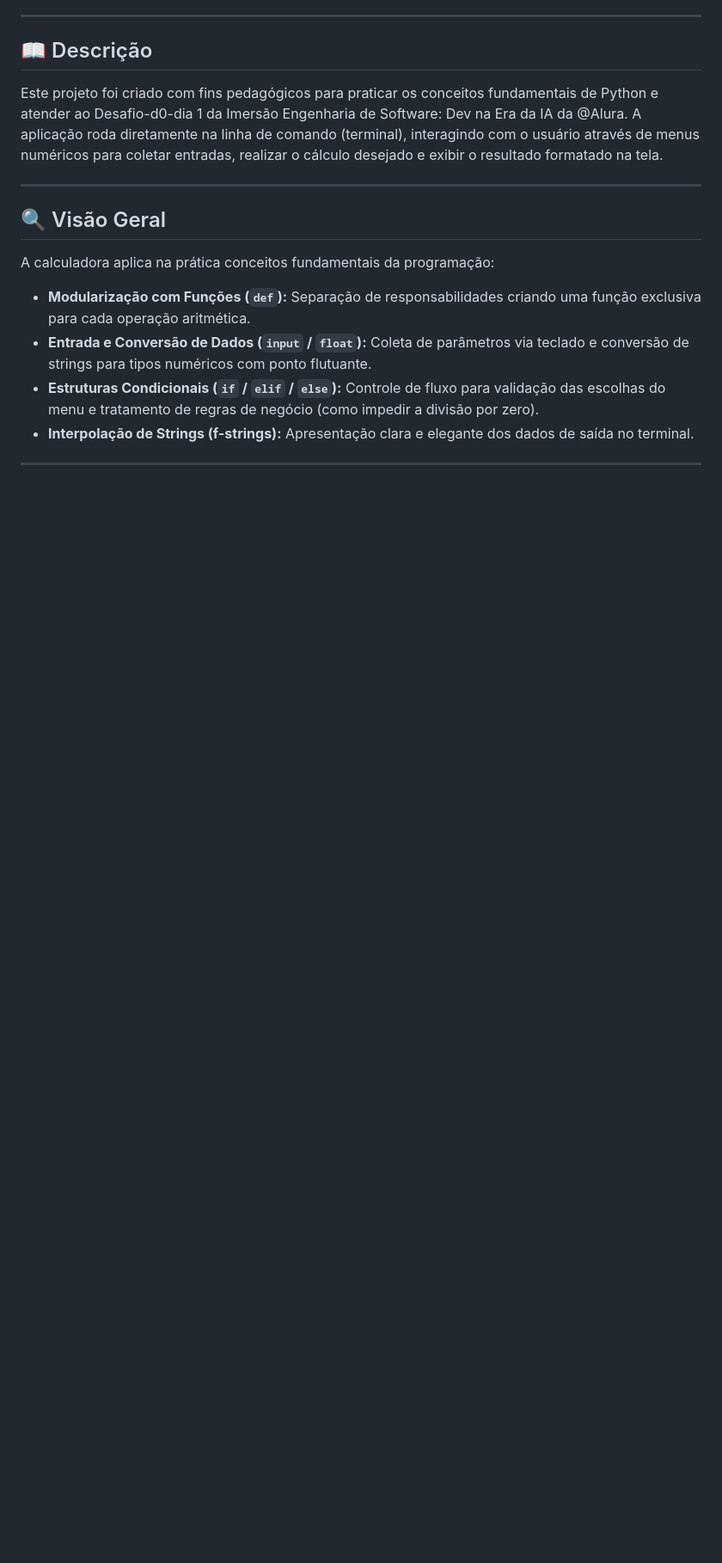
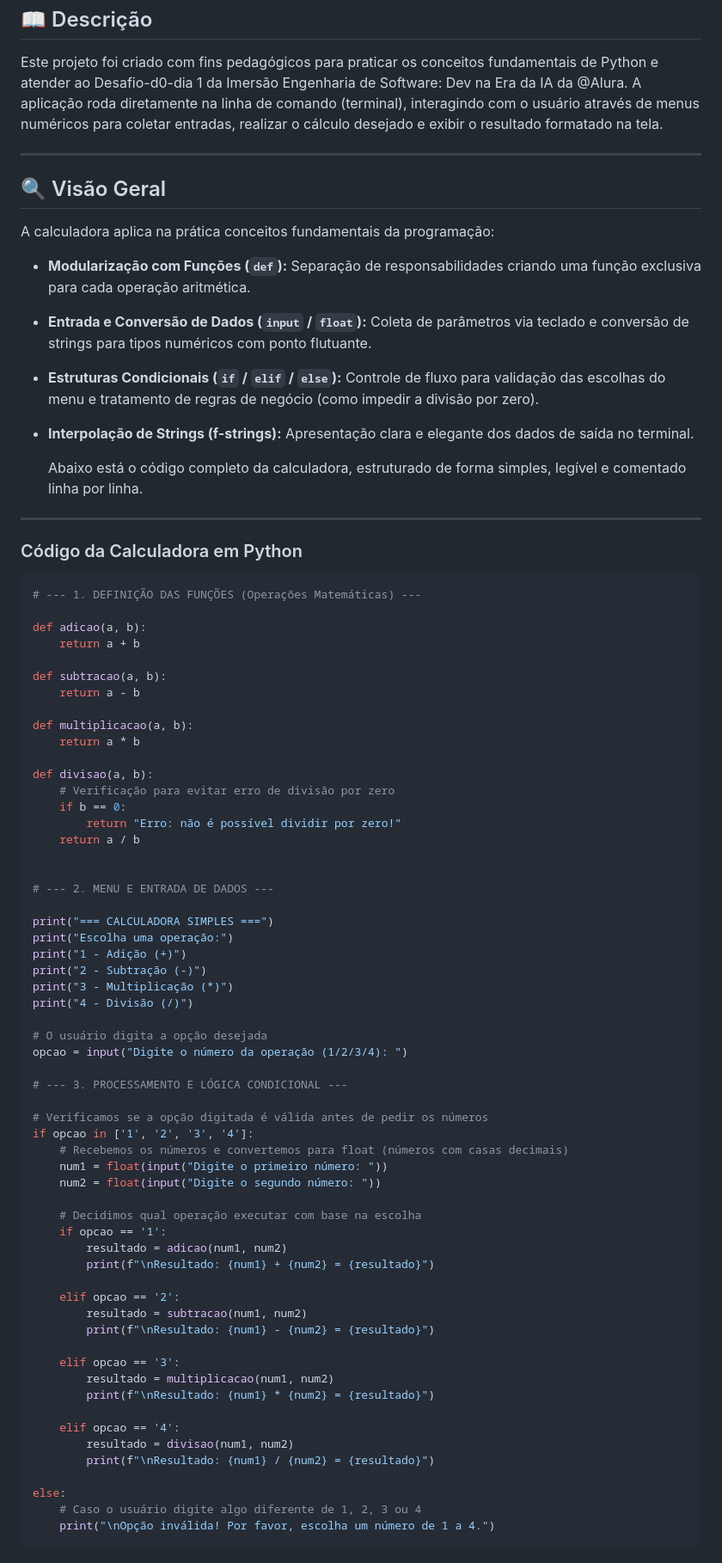
Before and after one commit to opusvix/Alura-Imersao-Eng-Software-AI, a Markdown page: README.md, the part around one of its changes. Shown at 86% size. Rendered like a GitHub page; blank space fills up the shorter version.

````diff
--- a/README.md
+++ b/README.md
@@ -19,3 +19,71 @@ A calculadora aplica na prática conceitos fundamentais da programação:
 - **Entrada e Conversão de Dados (`input` / `float`):** Coleta de parâmetros via teclado e conversão de strings para tipos numéricos com ponto flutuante.
 - **Estruturas Condicionais (`if` / `elif` / `else`):** Controle de fluxo para validação das escolhas do menu e tratamento de regras de negócio (como impedir a divisão por zero).
 - **Interpolação de Strings (f-strings):** Apresentação clara e elegante dos dados de saída no terminal.
+
+  Abaixo está o código completo da calculadora, estruturado de forma simples, legível e comentado linha por linha.
+
+---
+
+### Código da Calculadora em Python
+
+```python
+# --- 1. DEFINIÇÃO DAS FUNÇÕES (Operações Matemáticas) ---
+
+def adicao(a, b):
+    return a + b
+
+def subtracao(a, b):
+    return a - b
+
+def multiplicacao(a, b):
+    return a * b
+
+def divisao(a, b):
+    # Verificação para evitar erro de divisão por zero
+    if b == 0:
+        return "Erro: não é possível dividir por zero!"
+    return a / b
+
+
+# --- 2. MENU E ENTRADA DE DADOS ---
+
+print("=== CALCULADORA SIMPLES ===")
+print("Escolha uma operação:")
+print("1 - Adição (+)")
+print("2 - Subtração (-)")
+print("3 - Multiplicação (*)")
+print("4 - Divisão (/)")
+
+# O usuário digita a opção desejada
+opcao = input("Digite o número da operação (1/2/3/4): ")
+
+# --- 3. PROCESSAMENTO E LÓGICA CONDICIONAL ---
+
+# Verificamos se a opção digitada é válida antes de pedir os números
+if opcao in ['1', '2', '3', '4']:
+    # Recebemos os números e convertemos para float (números com casas decimais)
+    num1 = float(input("Digite o primeiro número: "))
+    num2 = float(input("Digite o segundo número: "))
+
+    # Decidimos qual operação executar com base na escolha
+    if opcao == '1':
+        resultado = adicao(num1, num2)
+        print(f"\nResultado: {num1} + {num2} = {resultado}")
+
+    elif opcao == '2':
+        resultado = subtracao(num1, num2)
+        print(f"\nResultado: {num1} - {num2} = {resultado}")
+
+    elif opcao == '3':
+        resultado = multiplicacao(num1, num2)
+        print(f"\nResultado: {num1} * {num2} = {resultado}")
+
+    elif opcao == '4':
+        resultado = divisao(num1, num2)
+        print(f"\nResultado: {num1} / {num2} = {resultado}")
+
+else:
+    # Caso o usuário digite algo diferente de 1, 2, 3 ou 4
+    print("\nOpção inválida! Por favor, escolha um número de 1 a 4.")
+```
+
````
Also changed, not shown: other parts of README.md (+51 -0 lines).
